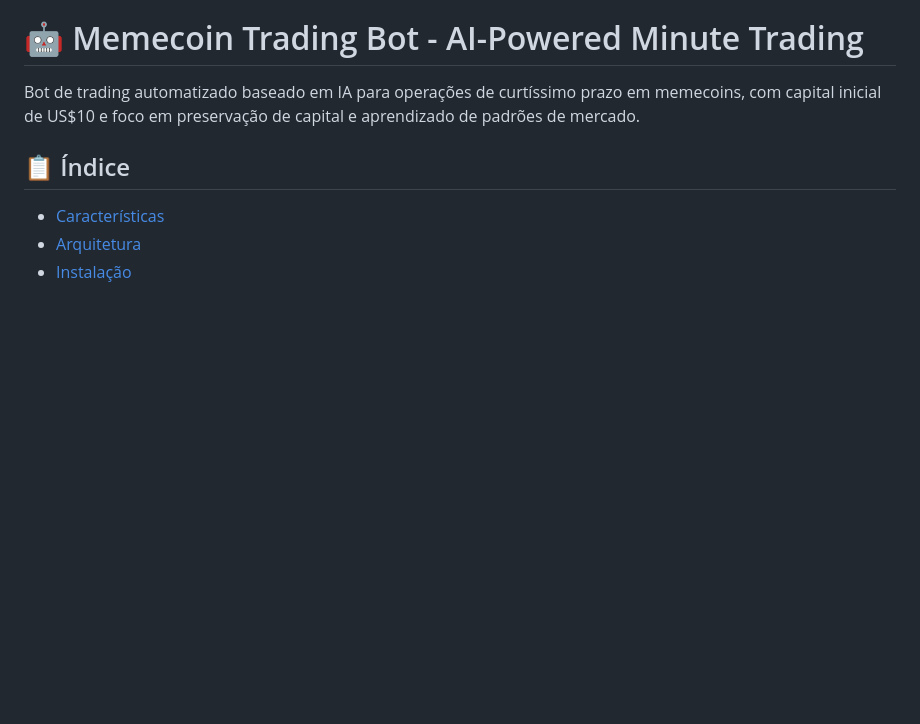
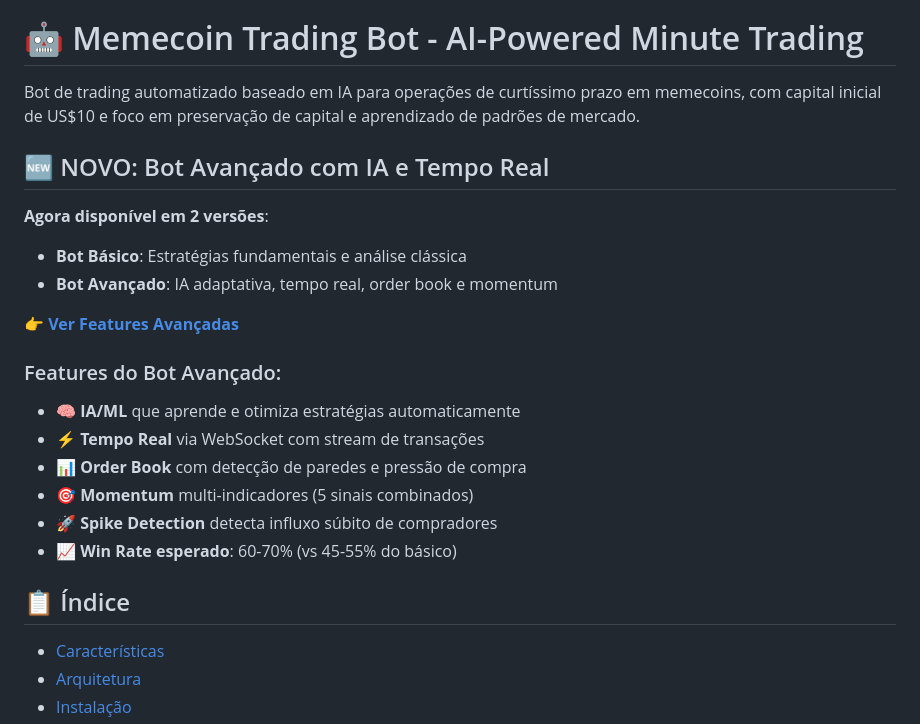
Before and after one commit to NikoZGT/NikoZago, a Markdown page: README.md, the part around the change. Drawn GitHub-style; blank space fills up the shorter version.

Commit message:
Atualiza README com informações sobre bot avançado

```diff
--- a/README.md
+++ b/README.md
@@ -1,6 +1,22 @@
 # 🤖 Memecoin Trading Bot - AI-Powered Minute Trading
 
 Bot de trading automatizado baseado em IA para operações de curtíssimo prazo em memecoins, com capital inicial de US$10 e foco em preservação de capital e aprendizado de padrões de mercado.
+
+## 🆕 NOVO: Bot Avançado com IA e Tempo Real
+
+**Agora disponível em 2 versões**:
+- **Bot Básico**: Estratégias fundamentais e análise clássica
+- **Bot Avançado**: IA adaptativa, tempo real, order book e momentum
+
+👉 **[Ver Features Avançadas](ADVANCED-FEATURES.md)**
+
+### Features do Bot Avançado:
+- 🧠 **IA/ML** que aprende e otimiza estratégias automaticamente
+- ⚡ **Tempo Real** via WebSocket com stream de transações
+- 📊 **Order Book** com detecção de paredes e pressão de compra
+- 🎯 **Momentum** multi-indicadores (5 sinais combinados)
+- 🚀 **Spike Detection** detecta influxo súbito de compradores
+- 📈 **Win Rate esperado**: 60-70% (vs 45-55% do básico)
 
 ## 📋 Índice
 
```
